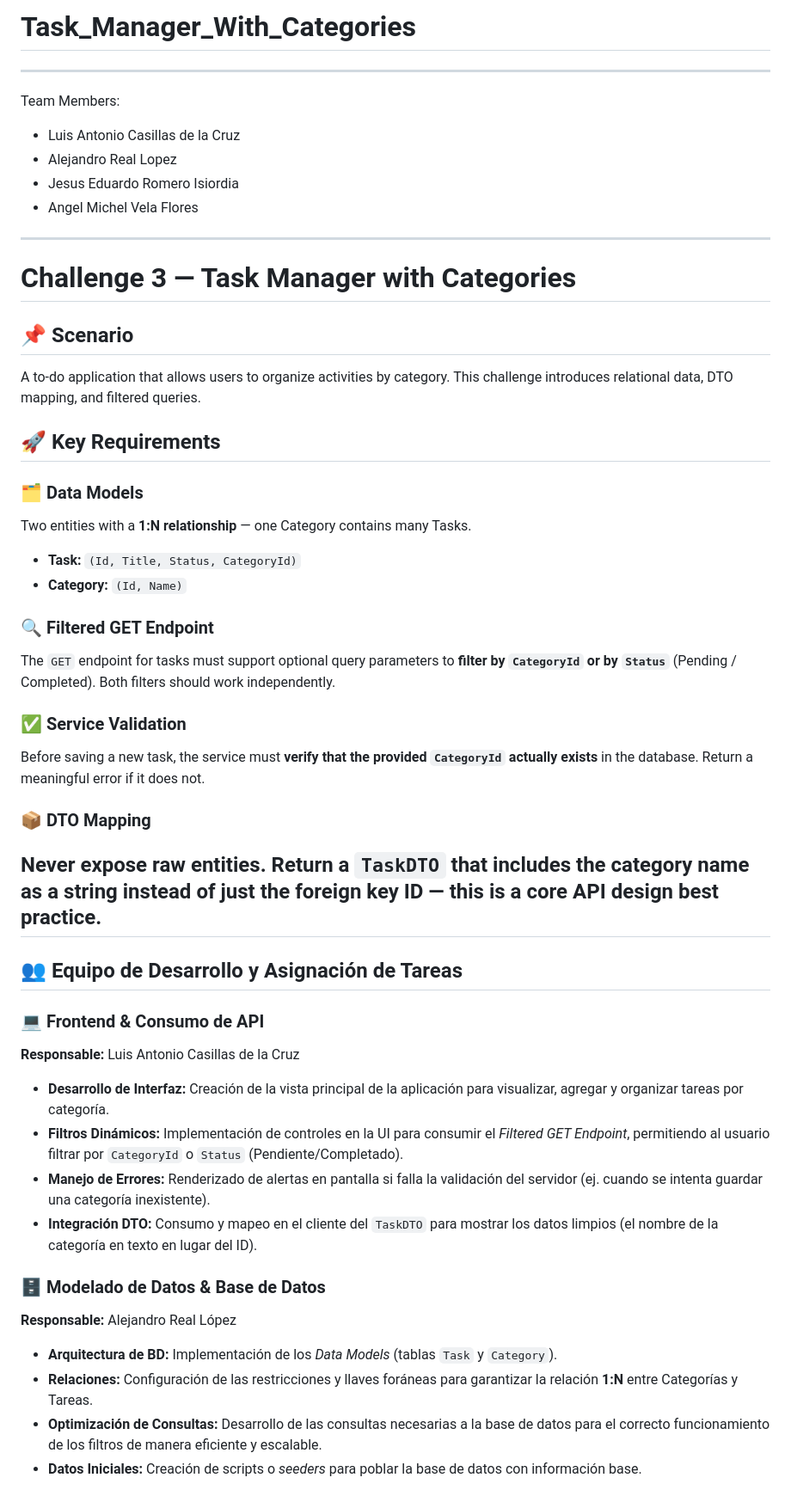
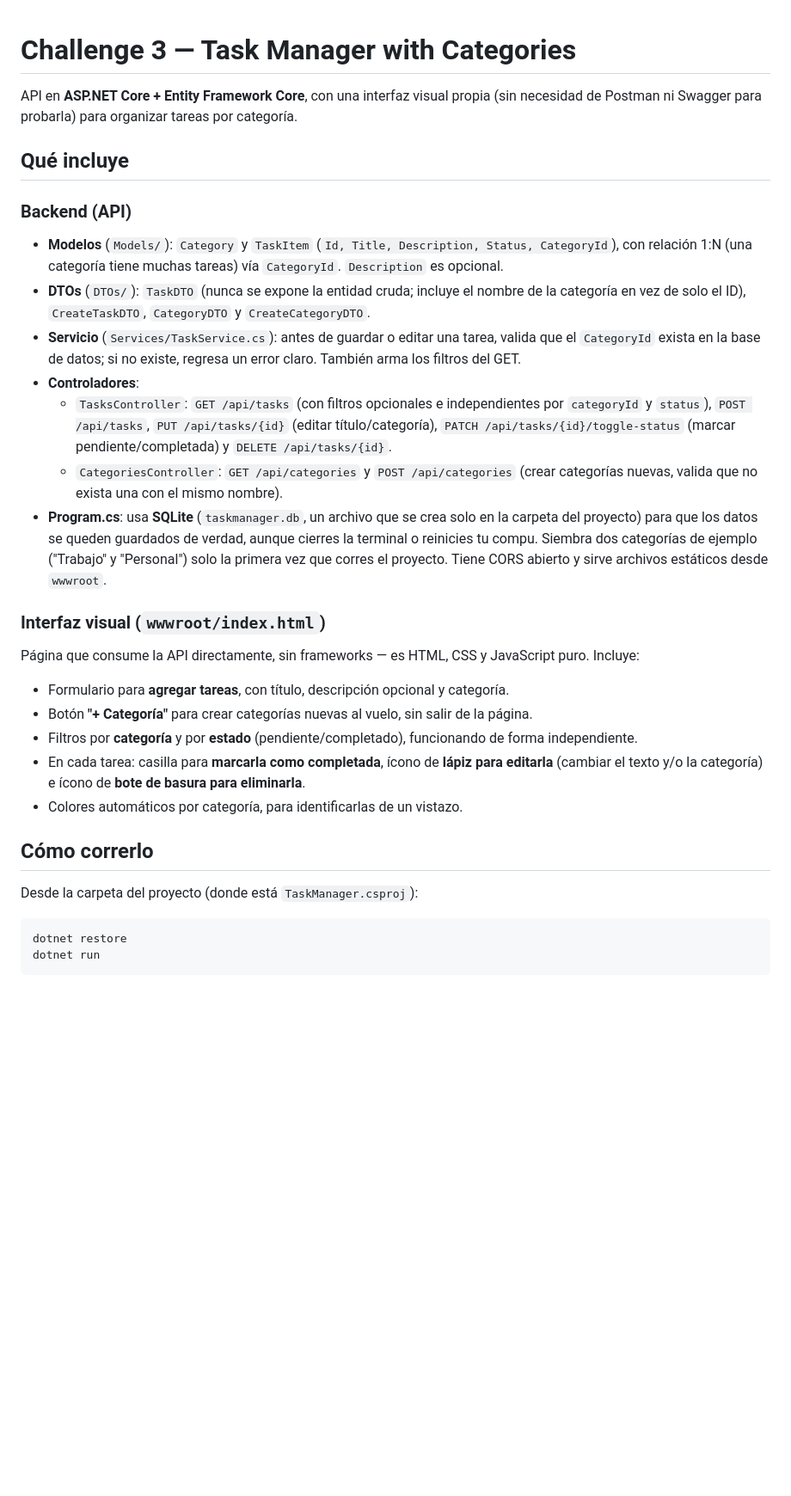
Before and after one commit to Aruzz121/Task_Manager_With_Categories, a Markdown page: README.md, the part around one of its changes. Shown at 86% size. Drawn GitHub-style; blank space fills up the shorter version.

````diff
--- a/README.md
+++ b/README.md
@@ -1,48 +1,35 @@
-# Task_Manager_With_Categories
-
-----------------------------------------------------
-Team Members:
-* Luis Antonio Casillas de la Cruz
-* Alejandro Real Lopez
-* Jesus Eduardo Romero Isiordia
-* Angel Michel Vela Flores
-----------------------------------------------------
 # Challenge 3 — Task Manager with Categories
 
-## 📌 Scenario
-A to-do application that allows users to organize activities by category. This challenge introduces relational data, DTO mapping, and filtered queries.
+API en **ASP.NET Core + Entity Framework Core**, con una interfaz visual propia (sin necesidad de Postman ni Swagger para probarla) para organizar tareas por categoría.
 
-## 🚀 Key Requirements
+## Qué incluye
 
-### 🗂️ Data Models
-Two entities with a **1:N relationship** — one Category contains many Tasks.
-* **Task:** `(Id, Title, Status, CategoryId)`
-* **Category:** `(Id, Name)`
+### Backend (API)
 
-### 🔍 Filtered GET Endpoint
-The `GET` endpoint for tasks must support optional query parameters to **filter by `CategoryId` or by `Status`** (Pending / Completed). Both filters should work independently.
+- **Modelos** (`Models/`): `Category` y `TaskItem` (`Id, Title, Description, Status, CategoryId`), con relación 1:N (una categoría tiene muchas tareas) vía `CategoryId`. `Description` es opcional.
+- **DTOs** (`DTOs/`): `TaskDTO` (nunca se expone la entidad cruda; incluye el nombre de la categoría en vez de solo el ID), `CreateTaskDTO`, `CategoryDTO` y `CreateCategoryDTO`.
+- **Servicio** (`Services/TaskService.cs`): antes de guardar o editar una tarea, valida que el `CategoryId` exista en la base de datos; si no existe, regresa un error claro. También arma los filtros del GET.
+- **Controladores**:
+  - `TasksController`: `GET /api/tasks` (con filtros opcionales e independientes por `categoryId` y `status`), `POST /api/tasks`, `PUT /api/tasks/{id}` (editar título/categoría), `PATCH /api/tasks/{id}/toggle-status` (marcar pendiente/completada) y `DELETE /api/tasks/{id}`.
+  - `CategoriesController`: `GET /api/categories` y `POST /api/categories` (crear categorías nuevas, valida que no exista una con el mismo nombre).
+- **Program.cs**: usa **SQLite** (`taskmanager.db`, un archivo que se crea solo en la carpeta del proyecto) para que los datos se queden guardados de verdad, aunque cierres la terminal o reinicies tu compu. Siembra dos categorías de ejemplo ("Trabajo" y "Personal") solo la primera vez que corres el proyecto. Tiene CORS abierto y sirve archivos estáticos desde `wwwroot`.
 
-### ✅ Service Validation
-Before saving a new task, the service must **verify that the provided `CategoryId` actually exists** in the database. Return a meaningful error if it does not.
+### Interfaz visual (`wwwroot/index.html`)
 
-### 📦 DTO Mapping
-Never expose raw entities. Return a `TaskDTO` that includes the **category name as a string** instead of just the foreign key ID — this is a core API design best practice.
-------------------------------------------------------------------------------------------------------------------------
+Página que consume la API directamente, sin frameworks — es HTML, CSS y JavaScript puro. Incluye:
 
-## 👥 Equipo de Desarrollo y Asignación de Tareas
+- Formulario para **agregar tareas**, con título, descripción opcional y categoría.
+- Botón **"+ Categoría"** para crear categorías nuevas al vuelo, sin salir de la página.
+- Filtros por **categoría** y por **estado** (pendiente/completado), funcionando de forma independiente.
+- En cada tarea: casilla para **marcarla como completada**, ícono de **lápiz para editarla** (cambiar el texto y/o la categoría) e ícono de **bote de basura para eliminarla**.
+- Colores automáticos por categoría, para identificarlas de un vistazo.
 
+## Cómo correrlo
 
-### 💻 Frontend & Consumo de API
-**Responsable:** Luis Antonio Casillas de la Cruz
-* **Desarrollo de Interfaz:** Creación de la vista principal de la aplicación para visualizar, agregar y organizar tareas por categoría.
-* **Filtros Dinámicos:** Implementación de controles en la UI para consumir el *Filtered GET Endpoint*, permitiendo al usuario filtrar por `CategoryId` o `Status` (Pendiente/Completado).
-* **Manejo de Errores:** Renderizado de alertas en pantalla si falla la validación del servidor (ej. cuando se intenta guardar una categoría inexistente).
-* **Integración DTO:** Consumo y mapeo en el cliente del `TaskDTO` para mostrar los datos limpios (el nombre de la categoría en texto en lugar del ID).
+Desde la carpeta del proyecto (donde está `TaskManager.csproj`):
 
-### 🗄️ Modelado de Datos & Base de Datos
-**Responsable:** Alejandro Real López
-* **Arquitectura de BD:** Implementación de los *Data Models* (tablas `Task` y `Category`).
-* **Relaciones:** Configuración de las restricciones y llaves foráneas para garantizar la relación **1:N** entre Categorías y Tareas.
-* **Optimización de Consultas:** Desarrollo de las consultas necesarias a la base de datos para el correcto funcionamiento de los filtros de manera eficiente y escalable.
-* **Datos Iniciales:** Creación de scripts o *seeders* para poblar la base de datos con información base.
+```bash
+dotnet restore
+dotnet run
+```
 
````
Also changed, not shown: other parts of README.md (+47 -11 lines).
